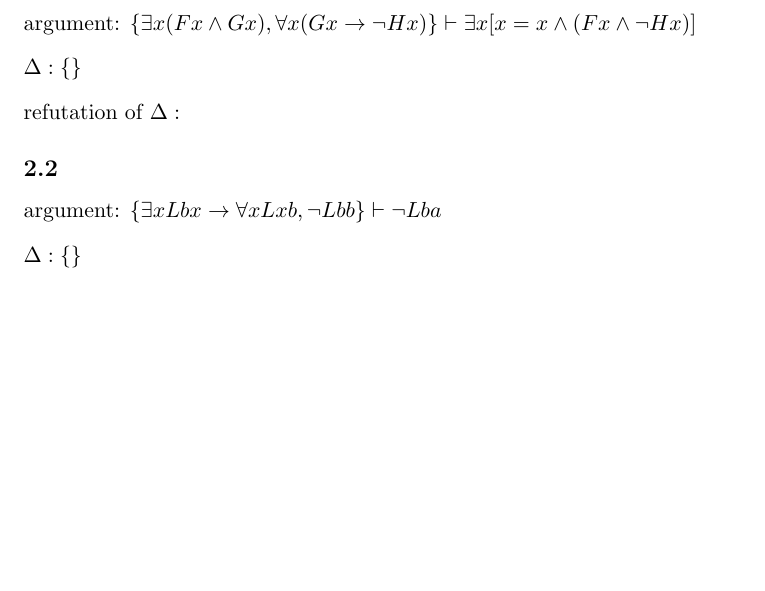
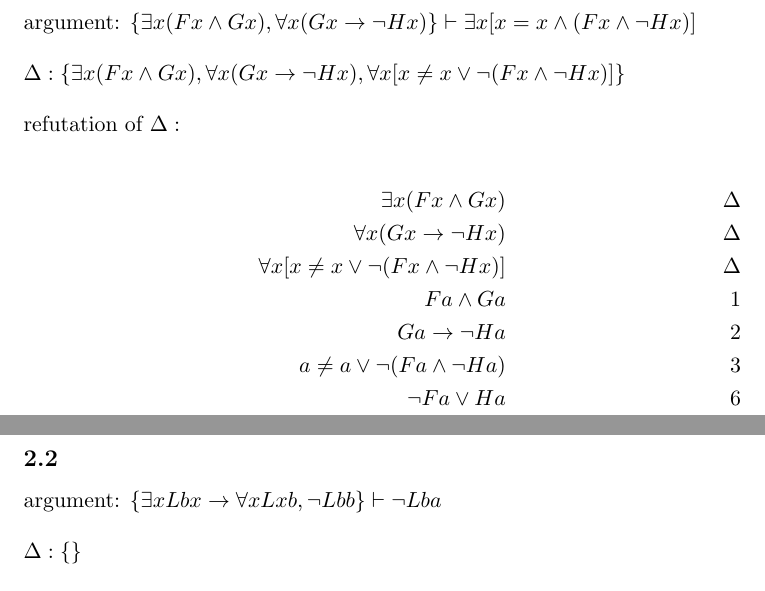
Before and after one commit to dave-maldonado/boolos_and_jeffrey, a LaTeX problem sheet (hw6.tex): part of the page before the commit and two parts of pages 1 and 2 of 2 after it, the two joined at a grey line, cut so that both start at the same text, the shorter picture padded with empty space. Compiled offline with pdfLaTeX.

Commit message:
first refutation for hw6

```diff
--- a/hw6.tex
+++ b/hw6.tex
@@ -50,11 +50,22 @@ argument: $ \{ \exists x(Fx \land Gx), \forall x(Gx \rightarrow \lnot Hx) \} \vd
 
 \bigskip
 
-\noindent $\Delta: \{ \}$
+\noindent $\Delta: \{ \exists x(Fx \land Gx), \forall x(Gx \rightarrow \lnot Hx), \forall x[x \neq x \lor \lnot(Fx \land \lnot Hx)] \}$
 
 \bigskip
 
 \noindent refutation of $\Delta:$
+
+\begin{align*}
+  \exists x(Fx \land Gx)        								\tag*{$\Delta$} \\
+  \forall x(Gx \rightarrow \lnot Hx)							\tag*{$\Delta$} \\
+  \forall x[x \neq x \lor \lnot(Fx \land \lnot Hx)]    		                		\tag*{$\Delta$} \\
+  Fa \land Ga       										\tag*{1} \\
+  Ga \rightarrow \lnot Ha                                                                       \tag*{2} \\
+  a \neq a \lor \lnot(Fa \land \lnot Ha)							\tag*{3} \\
+  \lnot Fa \lor Ha										\tag*{6}
+  \qedhere
+\end{align*}
 
 % PROBLEM 2.2 %
 
```
Also changed, not shown: hw6.pdf, 2 other files.
